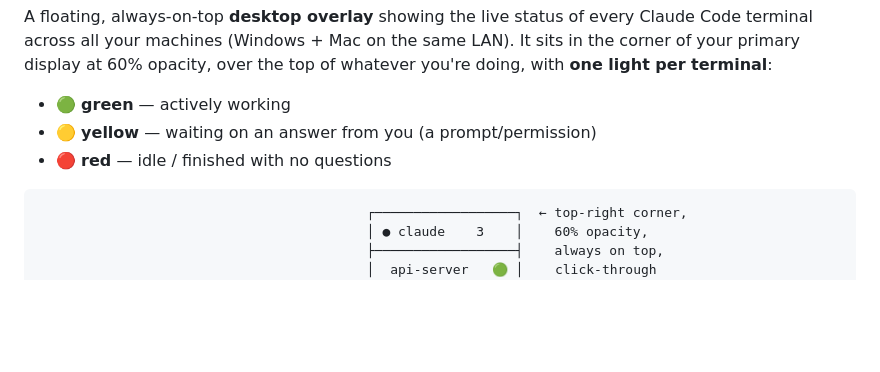
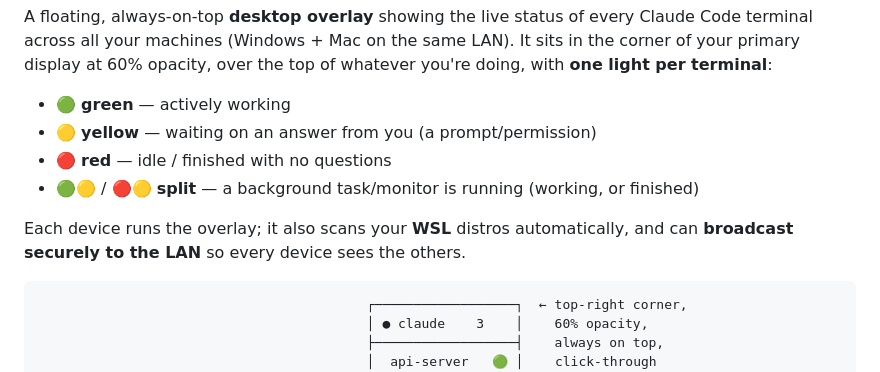
Before and after one commit to jacksonkr/multi-claude-hud, a Markdown page: README.md, the part around the change. Rendered like a GitHub page; blank space fills up the shorter version.

Commit message:
docs: note split lights, WSL auto-scan, and LAN sharing in the intro
Co-Authored-By: Claude Opus 4.8 (1M context) <noreply@anthropic.com>

````diff
--- a/README.md
+++ b/README.md
@@ -8,6 +8,10 @@ A floating, always-on-top **desktop overlay** showing the live status of every C
 - 🟢 **green** — actively working
 - 🟡 **yellow** — waiting on an answer from you (a prompt/permission)
 - 🔴 **red** — idle / finished with no questions
+- 🟢🟡 / 🔴🟡 **split** — a background task/monitor is running (working, or finished)
+
+Each device runs the overlay; it also scans your **WSL** distros automatically,
+and can **broadcast securely to the LAN** so every device sees the others.
 
 ```
                                           ┌──────────────────┐  ← top-right corner,
````
